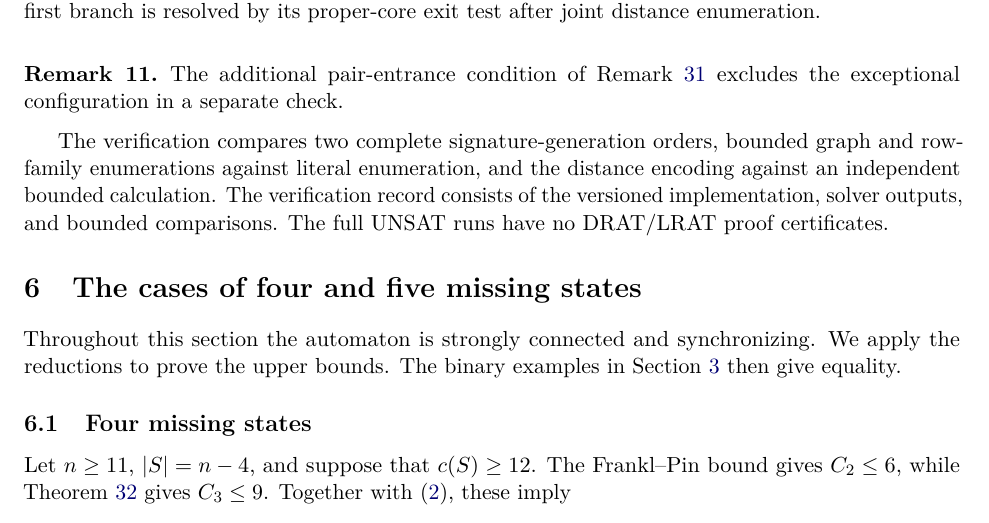
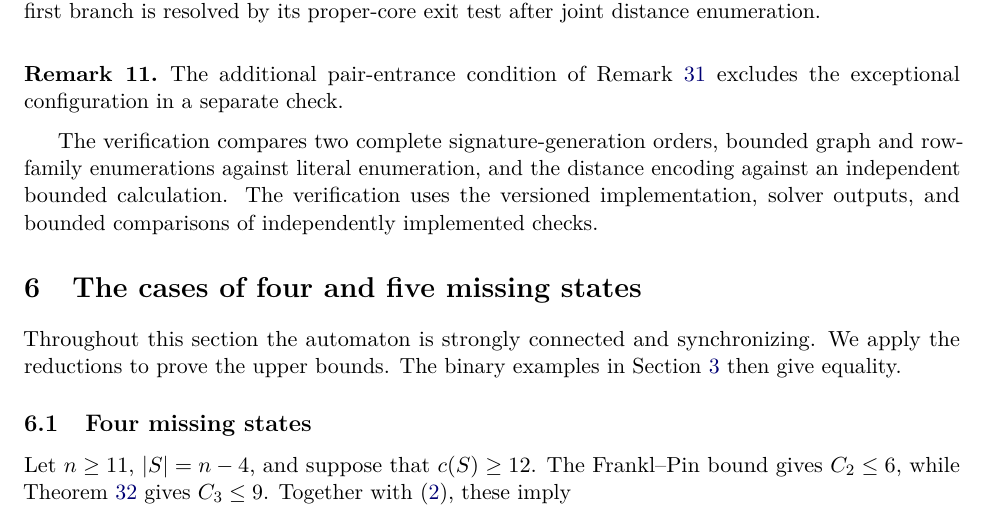
Before and after one commit to dongxuelian2/cerny-direct-attack, a LaTeX paper (papers/problem4/main.tex): part of page 6 of 38, cut so that both start at the same text. Compiled offline with pdfLaTeX.

Commit message:
Present computational validation directly without certificate-status prose

```diff
--- a/papers/problem4/main.tex
+++ b/papers/problem4/main.tex
@@ -412,9 +412,8 @@ in a separate check.
 The verification compares two complete signature-generation orders,
 bounded graph and row-family enumerations against literal enumeration,
 and the distance encoding against an independent bounded calculation.
-The verification record consists of the versioned implementation,
-solver outputs, and bounded comparisons. The full UNSAT runs have no
-DRAT/LRAT proof certificates.
+The verification uses the versioned implementation, solver outputs,
+and bounded comparisons of independently implemented checks.
 
 \section{The cases of four and five missing states}\label{sec:cases}
 Throughout this section the automaton is strongly connected and synchronizing.
```
